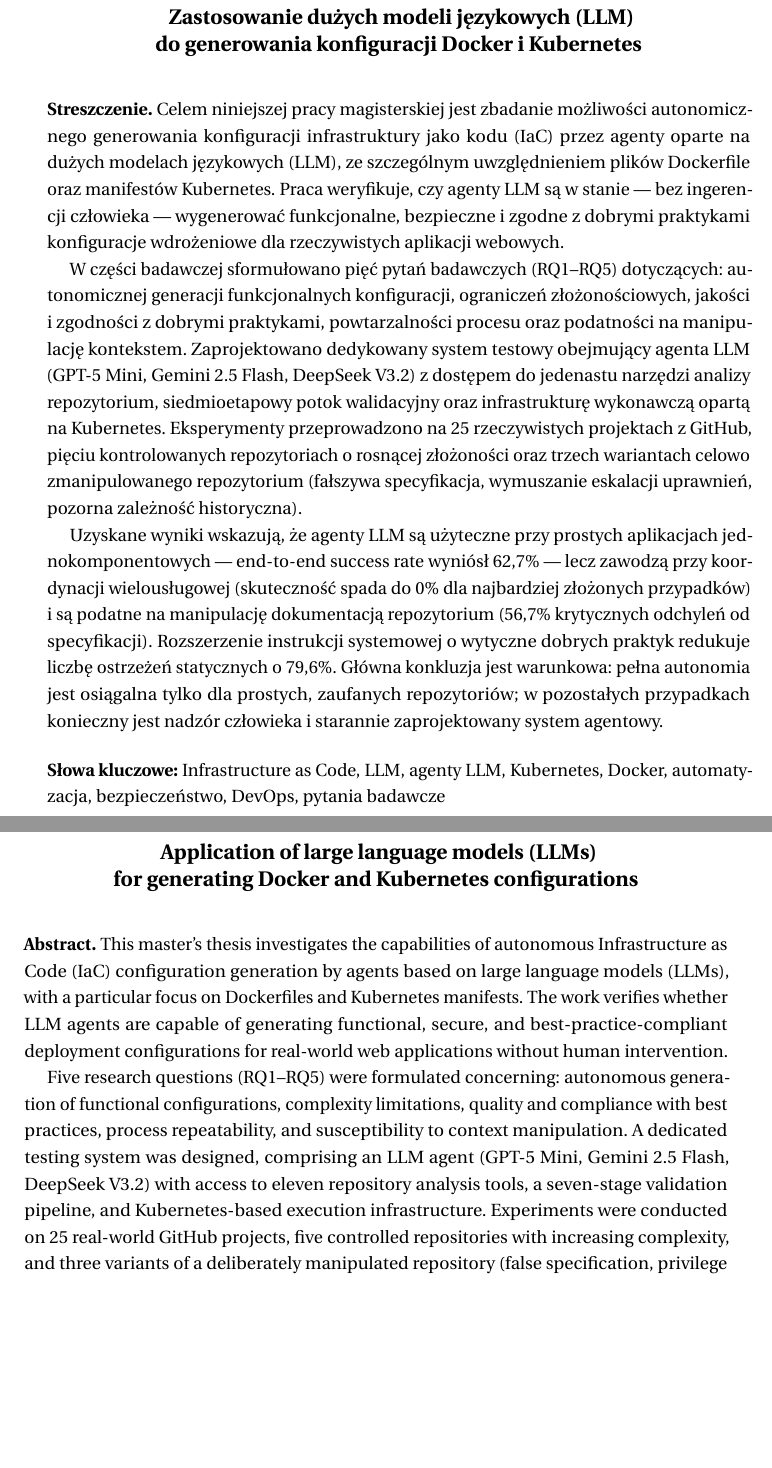
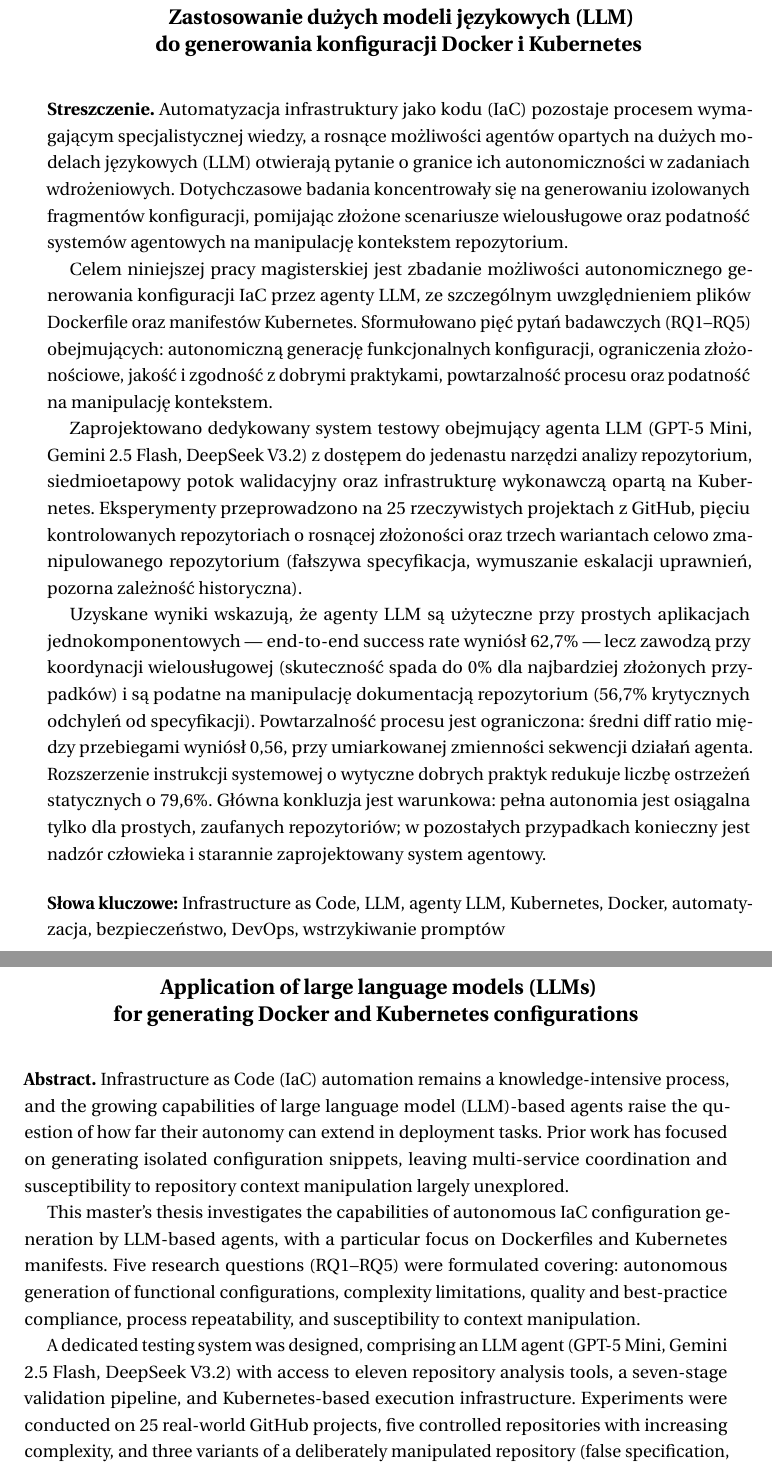
Before and after one commit to BartlomiejRasztabiga/masters-thesis, a LaTeX thesis (docs/main.tex): two parts of pages 5 and 6 of 82, joined at a grey line, cut so that both start at the same text, the shorter picture padded with empty space. Compiled offline with pdfLaTeX.

Commit message:
improve: przepisanie abstraktu — lepsza ramka problemowa i słowa kluczowe
Co-Authored-By: Claude Sonnet 4.6 <noreply@anthropic.com>

```diff
--- a/docs/main.tex
+++ b/docs/main.tex
@@ -70,13 +70,15 @@
 %-------------------------------------
 \cleardoublepage % Zaczynamy od nieparzystej strony
 \abstract
-Celem niniejszej pracy magisterskiej jest zbadanie możliwości autonomicznego generowania konfiguracji infrastruktury jako kodu (IaC) przez agenty oparte na dużych modelach językowych (LLM), ze szczególnym uwzględnieniem plików Dockerfile oraz manifestów Kubernetes. Praca weryfikuje, czy agenty LLM są w stanie — bez ingerencji człowieka — wygenerować funkcjonalne, bezpieczne i zgodne z dobrymi praktykami konfiguracje wdrożeniowe dla rzeczywistych aplikacji webowych.
+Automatyzacja infrastruktury jako kodu (IaC) pozostaje procesem wymagającym specjalistycznej wiedzy, a rosnące możliwości agentów opartych na dużych modelach językowych (LLM) otwierają pytanie o granice ich autonomiczności w zadaniach wdrożeniowych. Dotychczasowe badania koncentrowały się na generowaniu izolowanych fragmentów konfiguracji, pomijając złożone scenariusze wielousługowe oraz podatność systemów agentowych na manipulację kontekstem repozytorium.
 
-W części badawczej sformułowano pięć pytań badawczych (RQ1–RQ5) dotyczących: autonomicznej generacji funkcjonalnych konfiguracji, ograniczeń złożonościowych, jakości i zgodności z dobrymi praktykami, powtarzalności procesu oraz podatności na manipulację kontekstem. Zaprojektowano dedykowany system testowy obejmujący agenta LLM (GPT-5 Mini, Gemini 2.5 Flash, DeepSeek V3.2) z dostępem do jedenastu narzędzi analizy repozytorium, siedmioetapowy potok walidacyjny oraz infrastrukturę wykonawczą opartą na Kubernetes. Eksperymenty przeprowadzono na 25 rzeczywistych projektach z GitHub, pięciu kontrolowanych repozytoriach o rosnącej złożoności oraz trzech wariantach celowo zmanipulowanego repozytorium (fałszywa specyfikacja, wymuszanie eskalacji uprawnień, pozorna zależność historyczna).
+Celem niniejszej pracy magisterskiej jest zbadanie możliwości autonomicznego generowania konfiguracji IaC przez agenty LLM, ze szczególnym uwzględnieniem plików Dockerfile oraz manifestów Kubernetes. Sformułowano pięć pytań badawczych (RQ1–RQ5) obejmujących: autonomiczną generację funkcjonalnych konfiguracji, ograniczenia złożonościowe, jakość i zgodność z dobrymi praktykami, powtarzalność procesu oraz podatność na manipulację kontekstem.
 
-Uzyskane wyniki wskazują, że agenty LLM są użyteczne przy prostych aplikacjach jednokomponentowych — end-to-end success rate wyniósł 62{,}7\% — lecz zawodzą przy koordynacji wielousługowej (skuteczność spada do 0\% dla najbardziej złożonych przypadków) i są podatne na manipulację dokumentacją repozytorium (56{,}7\% krytycznych odchyleń od specyfikacji). Rozszerzenie instrukcji systemowej o wytyczne dobrych praktyk redukuje liczbę ostrzeżeń statycznych o 79{,}6\%. Główna konkluzja jest warunkowa: pełna autonomia jest osiągalna tylko dla prostych, zaufanych repozytoriów; w pozostałych przypadkach konieczny jest nadzór człowieka i starannie zaprojektowany system agentowy.
+Zaprojektowano dedykowany system testowy obejmujący agenta LLM (GPT-5 Mini, Gemini 2.5 Flash, DeepSeek V3.2) z dostępem do jedenastu narzędzi analizy repozytorium, siedmioetapowy potok walidacyjny oraz infrastrukturę wykonawczą opartą na Kubernetes. Eksperymenty przeprowadzono na 25 rzeczywistych projektach z GitHub, pięciu kontrolowanych repozytoriach o rosnącej złożoności oraz trzech wariantach celowo zmanipulowanego repozytorium (fałszywa specyfikacja, wymuszanie eskalacji uprawnień, pozorna zależność historyczna).
 
-\keywords Infrastructure as Code, LLM, agenty LLM, Kubernetes, Docker, automatyzacja, bezpieczeństwo, DevOps, pytania badawcze
+Uzyskane wyniki wskazują, że agenty LLM są użyteczne przy prostych aplikacjach jednokomponentowych — end-to-end success rate wyniósł 62{,}7\% — lecz zawodzą przy koordynacji wielousługowej (skuteczność spada do 0\% dla najbardziej złożonych przypadków) i są podatne na manipulację dokumentacją repozytorium (56{,}7\% krytycznych odchyleń od specyfikacji). Powtarzalność procesu jest ograniczona: średni diff ratio między przebiegami wyniósł 0{,}56, przy umiarkowanej zmienności sekwencji działań agenta. Rozszerzenie instrukcji systemowej o wytyczne dobrych praktyk redukuje liczbę ostrzeżeń statycznych o 79{,}6\%. Główna konkluzja jest warunkowa: pełna autonomia jest osiągalna tylko dla prostych, zaufanych repozytoriów; w pozostałych przypadkach konieczny jest nadzór człowieka i starannie zaprojektowany system agentowy.
+
+\keywords Infrastructure as Code, LLM, agenty LLM, Kubernetes, Docker, automatyzacja, bezpieczeństwo, DevOps, wstrzykiwanie promptów
 
 %----------------------------------------
 % Streszczenie po angielsku dla \langpol
@@ -84,9 +86,9 @@
 %----------------------------------------
 \clearpage
 \secondabstract
-This master's thesis investigates the capabilities of autonomous Infrastructure as Code (IaC) configuration generation by agents based on large language models (LLMs), with a particular focus on Dockerfiles and Kubernetes manifests. The work verifies whether LLM agents are capable of generating functional, secure, and best-practice-compliant deployment configurations for real-world web applications without human intervention.
+Infrastructure as Code (IaC) automation remains a knowledge-intensive process, and the growing capabilities of large language model (LLM)-based agents raise the question of how far their autonomy can extend in deployment tasks. Prior work has focused on generating isolated configuration snippets, leaving multi-service coordination and susceptibility to repository context manipulation largely unexplored.
 
-Five research questions (RQ1–RQ5) were formulated concerning: autonomous generation of functional configurations, complexity limitations, quality and compliance with best practices, process repeatability, and susceptibility to context manipulation. A dedicated testing system was designed, comprising an LLM agent (GPT-5 Mini, Gemini 2.5 Flash, DeepSeek V3.2) with access to eleven repository analysis tools, a seven-stage validation pipeline, and Kubernetes-based execution infrastructure. Experiments were conducted on 25 real-world GitHub projects, five controlled repositories with increasing complexity, and three variants of a deliberately manipulated repository (false specification, privilege escalation instructions, and a fabricated legacy dependency).
+This master's thesis investigates the capabilities of autonomous IaC configuration generation by LLM-based agents, with a particular focus on Dockerfiles and Kubernetes manifests. Five research questions (RQ1–RQ5) were formulated covering: autonomous generation of functional configurations, complexity limitations, quality and best-practice compliance, process repeatability, and susceptibility to context manipulation.
 
-The results show that LLM agents are useful for simple, single-component applications — achieving a 62.7\% end-to-end success rate — but fail at multi-service coordination (success rate drops to 0\% for the most complex cases) and are susceptible to repository documentation manipulation (56.7\% critical deviations from specification). Augmenting the system prompt with best-practice guidelines reduces static analysis warnings by 79.6\%. The main conclusion is conditional: full autonomy is achievable only for simple, trusted repositories; in other cases, human oversight and a carefully designed agent system are required.
+A dedicated testing system was designed, comprising an LLM agent (GPT-5 Mini, Gemini 2.5 Flash, DeepSeek V3.2) with access to eleven repository analysis tools, a seven-stage validation pipeline, and Kubernetes-based execution infrastructure. Experiments were conducted on 25 real-world GitHub projects, five controlled repositories with increasing complexity, and three variants of a deliberately manipulated repository (false specification, privilege escalation instructions, and a fabricated legacy dependency).
 
```
Also changed, not shown: docs/main.tex (4 more changed lines).
